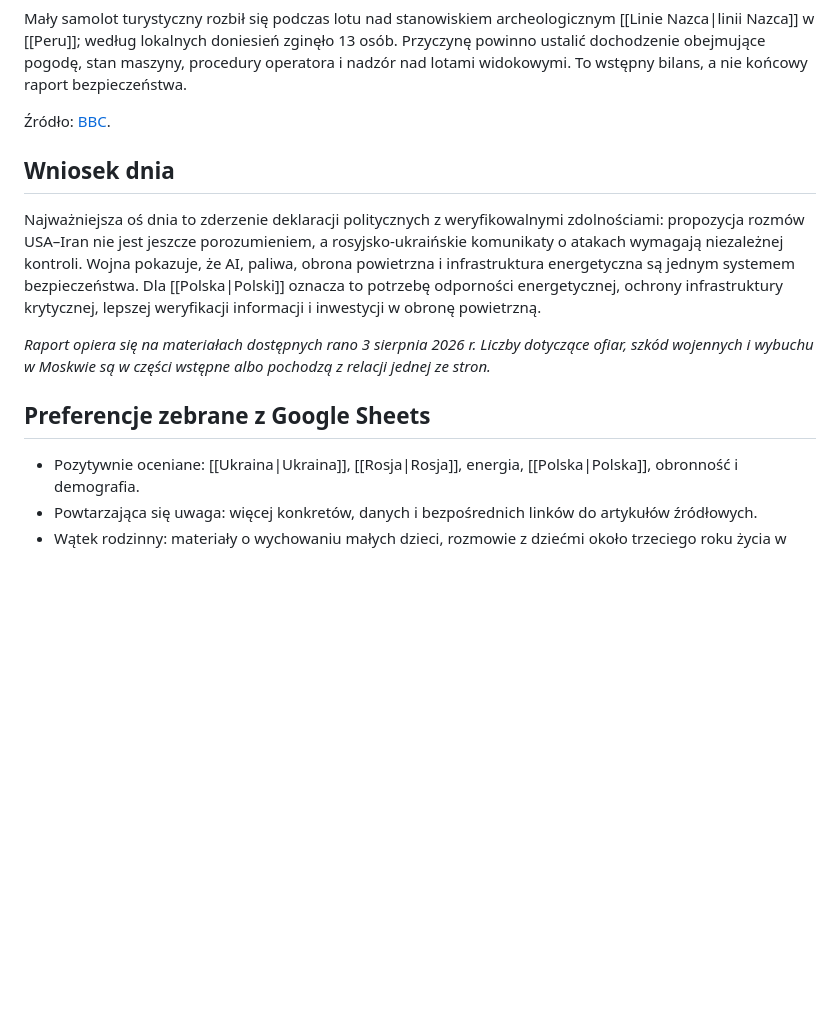
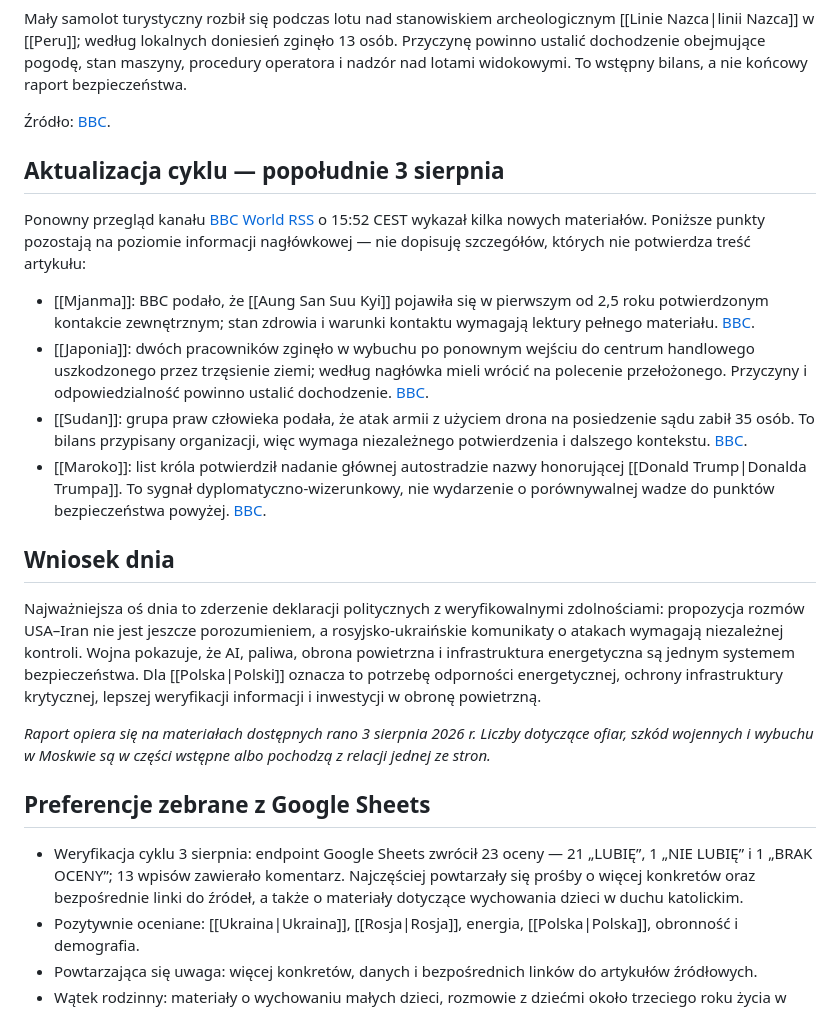
Before and after one commit to czariaiai-cell/my-news-feed, a Markdown page: brain/journal/2026-08-03.md, the part around the change. Rendered like a GitHub page; blank space fills up the shorter version.

Commit message:
Update: Geopiguła cycle 2026-08-03

```diff
--- a/brain/journal/2026-08-03.md
+++ b/brain/journal/2026-08-03.md
@@ -85,6 +85,15 @@ Mały samolot turystyczny rozbił się podczas lotu nad stanowiskiem archeologic
 
 Źródło: [BBC](https://www.bbc.co.uk/news/articles/c70g132erlko).
 
+## Aktualizacja cyklu — popołudnie 3 sierpnia
+
+Ponowny przegląd kanału [BBC World RSS](https://feeds.bbci.co.uk/news/world/rss.xml) o 15:52 CEST wykazał kilka nowych materiałów. Poniższe punkty pozostają na poziomie informacji nagłówkowej — nie dopisuję szczegółów, których nie potwierdza treść artykułu:
+
+- [[Mjanma]]: BBC podało, że [[Aung San Suu Kyi]] pojawiła się w pierwszym od 2,5 roku potwierdzonym kontakcie zewnętrznym; stan zdrowia i warunki kontaktu wymagają lektury pełnego materiału. [BBC](https://www.bbc.co.uk/news/articles/c1e1d5j6660o).
+- [[Japonia]]: dwóch pracowników zginęło w wybuchu po ponownym wejściu do centrum handlowego uszkodzonego przez trzęsienie ziemi; według nagłówka mieli wrócić na polecenie przełożonego. Przyczyny i odpowiedzialność powinno ustalić dochodzenie. [BBC](https://www.bbc.co.uk/news/articles/c24mr09r99eo).
+- [[Sudan]]: grupa praw człowieka podała, że atak armii z użyciem drona na posiedzenie sądu zabił 35 osób. To bilans przypisany organizacji, więc wymaga niezależnego potwierdzenia i dalszego kontekstu. [BBC](https://www.bbc.co.uk/news/articles/ce85097leydo).
+- [[Maroko]]: list króla potwierdził nadanie głównej autostradzie nazwy honorującej [[Donald Trump|Donalda Trumpa]]. To sygnał dyplomatyczno-wizerunkowy, nie wydarzenie o porównywalnej wadze do punktów bezpieczeństwa powyżej. [BBC](https://www.bbc.co.uk/news/articles/c3r0vg88zr2o).
+
 ## Wniosek dnia
 
 Najważniejsza oś dnia to zderzenie deklaracji politycznych z weryfikowalnymi zdolnościami: propozycja rozmów USA–Iran nie jest jeszcze porozumieniem, a rosyjsko-ukraińskie komunikaty o atakach wymagają niezależnej kontroli. Wojna pokazuje, że AI, paliwa, obrona powietrzna i infrastruktura energetyczna są jednym systemem bezpieczeństwa. Dla [[Polska|Polski]] oznacza to potrzebę odporności energetycznej, ochrony infrastruktury krytycznej, lepszej weryfikacji informacji i inwestycji w obronę powietrzną.
@@ -93,6 +102,7 @@ Najważniejsza oś dnia to zderzenie deklaracji politycznych z weryfikowalnymi z
 
 ## Preferencje zebrane z Google Sheets
 
+- Weryfikacja cyklu 3 sierpnia: endpoint Google Sheets zwrócił 23 oceny — 21 „LUBIĘ”, 1 „NIE LUBIĘ” i 1 „BRAK OCENY”; 13 wpisów zawierało komentarz. Najczęściej powtarzały się prośby o więcej konkretów oraz bezpośrednie linki do źródeł, a także o materiały dotyczące wychowania dzieci w duchu katolickim.
 - Pozytywnie oceniane: [[Ukraina|Ukraina]], [[Rosja|Rosja]], energia, [[Polska|Polska]], obronność i demografia.
 - Powtarzająca się uwaga: więcej konkretów, danych i bezpośrednich linków do artykułów źródłowych.
 - Wątek rodzinny: materiały o wychowaniu małych dzieci, rozmowie z dziećmi około trzeciego roku życia w duchu katolickim oraz sprawdzone treści pro-life, gdy pojawiają się w wiarygodnych źródłach.
```
